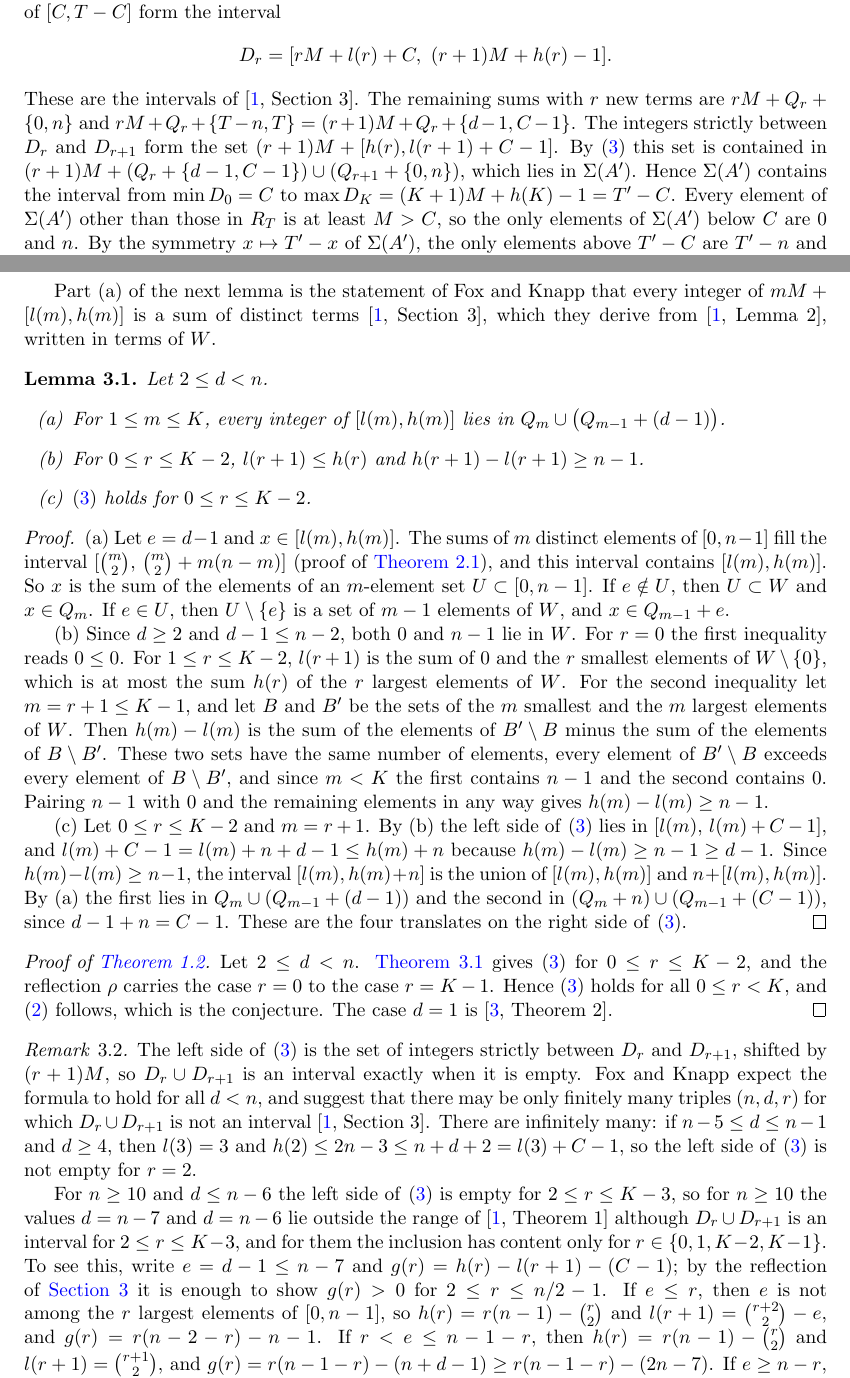
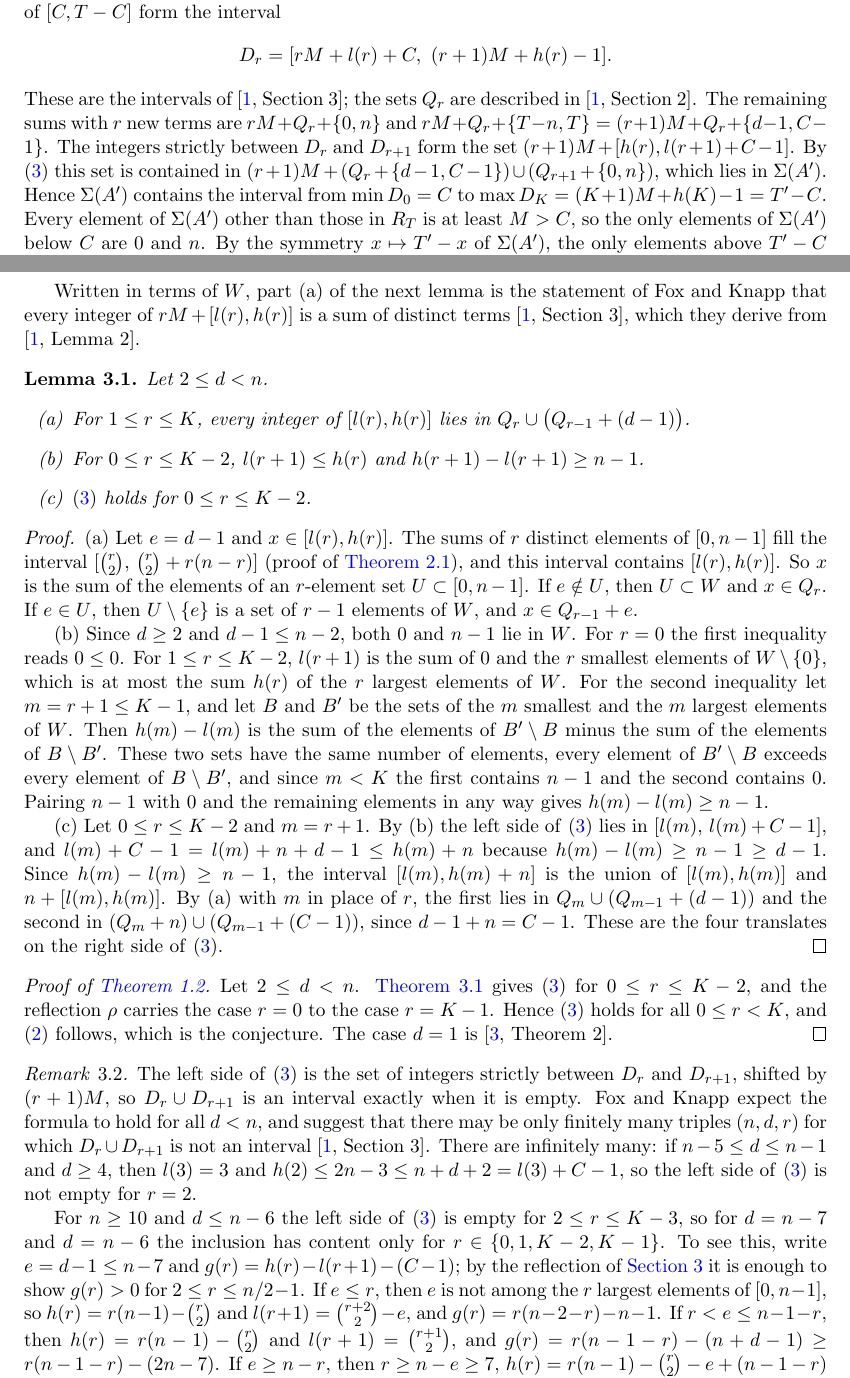
Before and after one commit to yspennstate/greedy-weakly-complete-sequences, a LaTeX paper (main.tex): two parts of pages 4 and 5 of 7, joined at a grey line, cut so that both start at the same text. Compiled offline with pdfLaTeX.

Commit message:
Use one index and one name per object and state the ranges in the lemmas
Co-Authored-By: Claude Opus 5.5 <noreply@anthropic.com>

```diff
--- a/main.tex
+++ b/main.tex
@@ -199,7 +199,7 @@ $[l(r)+C,\,h(r)+T-C]$. Thus the sums with exactly $r$ new terms and an element o
 \[
 D_r=[rM+l(r)+C,\ (r+1)M+h(r)-1].
 \]
-These are the intervals of \cite[Section~3]{FK}. The remaining sums with $r$ new terms are $rM+Q_r+\{0,n\}$ and
+These are the intervals of \cite[Section~3]{FK}; the sets $Q_r$ are described in \cite[Section~2]{FK}. The remaining sums with $r$ new terms are $rM+Q_r+\{0,n\}$ and
 $rM+Q_r+\{T-n,T\}=(r+1)M+Q_r+\{d-1,C-1\}$. The integers strictly between $D_r$ and $D_{r+1}$ form the set
 $(r+1)M+[h(r),l(r+1)+C-1]$. By \eqref{eq:gap} this set is contained in
 $(r+1)M+(Q_r+\{d-1,C-1\})\cup(Q_{r+1}+\{0,n\})$, which lies in $\Sigma(A')$. Hence $\Sigma(A')$ contains the
@@ -233,23 +233,23 @@ right side as follows:
 \end{gather*}
 Hence \eqref{eq:gap} for $r$ and for $K-1-r$ are equivalent.
 
-Part (a) of the next lemma is the statement of Fox and Knapp that every integer of $mM+[l(m),h(m)]$ is a sum of
-distinct terms \cite[Section~3]{FK}, which they derive from \cite[Lemma~2]{FK}, written in terms of $W$.
+Written in terms of $W$, part (a) of the next lemma is the statement of Fox and Knapp that every integer of
+$rM+[l(r),h(r)]$ is a sum of distinct terms \cite[Section~3]{FK}, which they derive from \cite[Lemma~2]{FK}.
 
 \begin{lemma}\label{lem:Cm}
 Let $2\le d<n$.
 \begin{enumerate}[label=(\alph*)]
-\item For $1\le m\le K$, every integer of $[l(m),h(m)]$ lies in $Q_m\cup\bigl(Q_{m-1}+(d-1)\bigr)$.
+\item For $1\le r\le K$, every integer of $[l(r),h(r)]$ lies in $Q_r\cup\bigl(Q_{r-1}+(d-1)\bigr)$.
 \item For $0\le r\le K-2$, $l(r+1)\le h(r)$ and $h(r+1)-l(r+1)\ge n-1$.
 \item \eqref{eq:gap} holds for $0\le r\le K-2$.
 \end{enumerate}
 \end{lemma}
 
 \begin{proof}
-(a) Let $e=d-1$ and $x\in[l(m),h(m)]$. The sums of $m$ distinct elements of $[0,n-1]$ fill the interval
-$[\binom m2,\,\binom m2+m(n-m)]$ (proof of \Cref{lem:start}), and this interval contains $[l(m),h(m)]$. So $x$ is
-the sum of the elements of an $m$-element set $U\subset[0,n-1]$. If $e\notin U$, then $U\subset W$ and $x\in Q_m$.
-If $e\in U$, then $U\setminus\{e\}$ is a set of $m-1$ elements of $W$, and $x\in Q_{m-1}+e$.
+(a) Let $e=d-1$ and $x\in[l(r),h(r)]$. The sums of $r$ distinct elements of $[0,n-1]$ fill the interval
+$[\binom r2,\,\binom r2+r(n-r)]$ (proof of \Cref{lem:start}), and this interval contains $[l(r),h(r)]$. So $x$ is
+the sum of the elements of an $r$-element set $U\subset[0,n-1]$. If $e\notin U$, then $U\subset W$ and $x\in Q_r$.
+If $e\in U$, then $U\setminus\{e\}$ is a set of $r-1$ elements of $W$, and $x\in Q_{r-1}+e$.
 
 (b) Since $d\ge 2$ and $d-1\le n-2$, both $0$ and $n-1$ lie in $W$. For $r=0$ the first inequality reads $0\le 0$.
 For $1\le r\le K-2$, $l(r+1)$ is the sum of $0$ and the $r$ smallest elements of $W\setminus\{0\}$, which is at most
@@ -262,7 +262,7 @@ $h(m)-l(m)\ge n-1$.
 
 (c) Let $0\le r\le K-2$ and $m=r+1$. By (b) the left side of \eqref{eq:gap} lies in $[l(m),\,l(m)+C-1]$, and
 $l(m)+C-1=l(m)+n+d-1\le h(m)+n$ because $h(m)-l(m)\ge n-1\ge d-1$. Since $h(m)-l(m)\ge n-1$, the interval
-$[l(m),h(m)+n]$ is the union of $[l(m),h(m)]$ and $n+[l(m),h(m)]$. By (a) the first lies in
+$[l(m),h(m)+n]$ is the union of $[l(m),h(m)]$ and $n+[l(m),h(m)]$. By (a) with $m$ in place of $r$, the first lies in
 $Q_m\cup(Q_{m-1}+(d-1))$ and the second in $(Q_m+n)\cup(Q_{m-1}+(C-1))$, since $d-1+n=C-1$. These are the four
 translates on the right side of \eqref{eq:gap}.
 \end{proof}
@@ -280,9 +280,8 @@ and suggest that there may be only finitely many triples $(n,d,r)$ for which $D_
 \cite[Section~3]{FK}. There are infinitely many: if $n-5\le d\le n-1$ and $d\ge 4$, then $l(3)=3$ and
 $h(2)\le 2n-3\le n+d+2=l(3)+C-1$, so the left side of \eqref{eq:gap} is not empty for $r=2$.
 
-For $n\ge 10$ and $d\le n-6$ the left side of \eqref{eq:gap} is empty for $2\le r\le K-3$, so for $n\ge 10$ the
-values $d=n-7$ and $d=n-6$ lie outside the range of \cite[Theorem~1]{FK} although $D_r\cup D_{r+1}$ is an interval
-for $2\le r\le K-3$, and for them the inclusion has content only for $r\in\{0,1,K-2,K-1\}$. To see this, write $e=d-1\le n-7$ and
+For $n\ge 10$ and $d\le n-6$ the left side of \eqref{eq:gap} is empty for $2\le r\le K-3$, so for $d=n-7$ and
+$d=n-6$ the inclusion has content only for $r\in\{0,1,K-2,K-1\}$. To see this, write $e=d-1\le n-7$ and
 $g(r)=h(r)-l(r+1)-(C-1)$; by the reflection of \Cref{sec:reflect} it is enough to show $g(r)>0$ for
 $2\le r\le n/2-1$. If $e\le r$, then $e$ is not among the $r$ largest elements of $[0,n-1]$, so
 $h(r)=r(n-1)-\binom r2$ and $l(r+1)=\binom{r+2}2-e$, and $g(r)=r(n-2-r)-n-1$. If $r<e\le n-1-r$, then
```
Also changed, not shown: main.pdf, main.tex (8 more changed lines).
